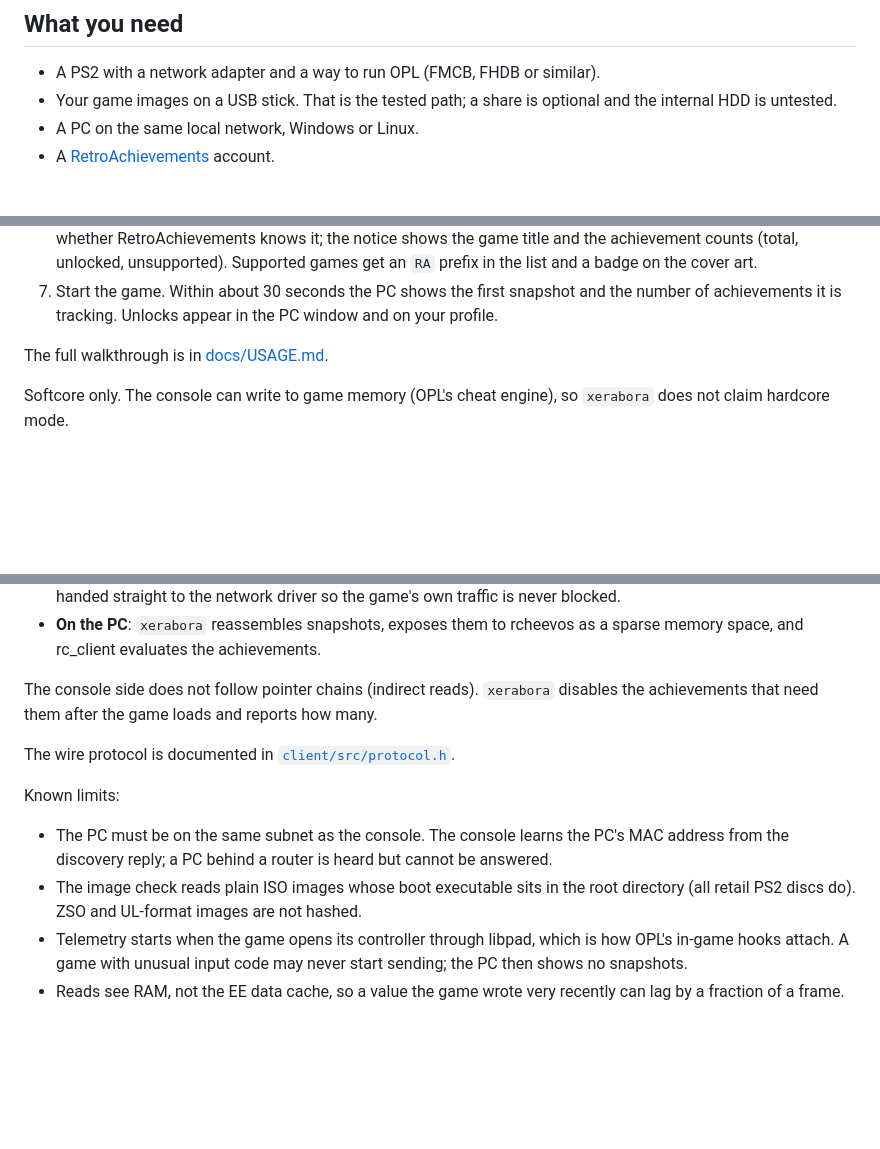
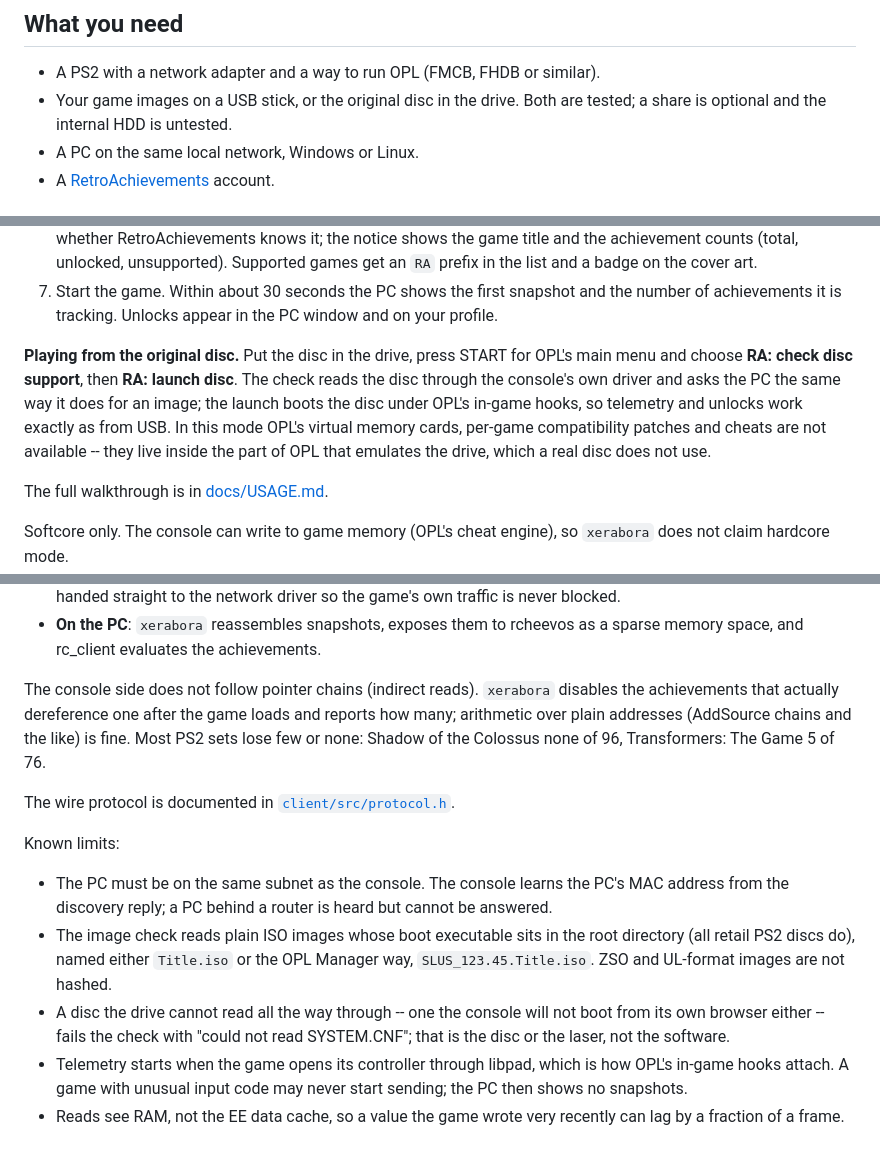
Before and after one commit to hacan359/xerabora, a Markdown page: README.md, 3 parts joined by grey strips. GitHub-like rendering; blank space fills up the shorter version.

```diff
--- a/README.md
+++ b/README.md
@@ -22,7 +22,8 @@ beyond what OPL already needs, no changes to the game.
 ## What you need
 
 - A PS2 with a network adapter and a way to run OPL (FMCB, FHDB or similar).
-- Your game images on a USB stick. That is the tested path; a share is optional and the internal HDD is untested.
+- Your game images on a USB stick, or the original disc in the drive. Both
+  are tested; a share is optional and the internal HDD is untested.
 - A PC on the same local network, Windows or Linux.
 - A [RetroAchievements](https://retroachievements.org) account.
 
@@ -52,6 +53,15 @@ beyond what OPL already needs, no changes to the game.
 7. Start the game. Within about 30 seconds the PC shows the first snapshot
    and the number of achievements it is tracking. Unlocks appear in the
    PC window and on your profile.
+
+**Playing from the original disc.** Put the disc in the drive, press START
+for OPL's main menu and choose **RA: check disc support**, then **RA: launch
+disc**. The check reads the disc through the console's own driver and asks
+the PC the same way it does for an image; the launch boots the disc under
+OPL's in-game hooks, so telemetry and unlocks work exactly as from USB.
+In this mode OPL's virtual memory cards, per-game compatibility patches
+and cheats are not available -- they live inside the part of OPL that
+emulates the drive, which a real disc does not use.
 
 The full walkthrough is in [docs/USAGE.md](docs/USAGE.md).
 
@@ -87,8 +97,10 @@ PS2 game ──► ee_core reads watched addresses every frame (VBLANK)
   a sparse memory space, and rc_client evaluates the achievements.
 
 The console side does not follow pointer chains (indirect reads).
-`xerabora` disables the achievements that need them after the game loads
-and reports how many.
+`xerabora` disables the achievements that actually dereference one after
+the game loads and reports how many; arithmetic over plain addresses
+(AddSource chains and the like) is fine. Most PS2 sets lose few or none:
+Shadow of the Colossus none of 96, Transformers: The Game 5 of 76.
 
 The wire protocol is documented in [`client/src/protocol.h`](client/src/protocol.h).
 
@@ -98,8 +110,12 @@ Known limits:
   PC's MAC address from the discovery reply; a PC behind a router is heard
   but cannot be answered.
 - The image check reads plain ISO images whose boot executable sits in the
-  root directory (all retail PS2 discs do). ZSO and UL-format images are not
-  hashed.
+  root directory (all retail PS2 discs do), named either `Title.iso` or the
+  OPL Manager way, `SLUS_123.45.Title.iso`. ZSO and UL-format images are
+  not hashed.
+- A disc the drive cannot read all the way through -- one the console will
+  not boot from its own browser either -- fails the check with "could not
+  read SYSTEM.CNF"; that is the disc or the laser, not the software.
 - Telemetry starts when the game opens its controller through libpad, which
   is how OPL's in-game hooks attach. A game with unusual input code may
   never start sending; the PC then shows no snapshots.
```
Also changed, not shown: docs/USAGE.md (+37 -10 lines).
